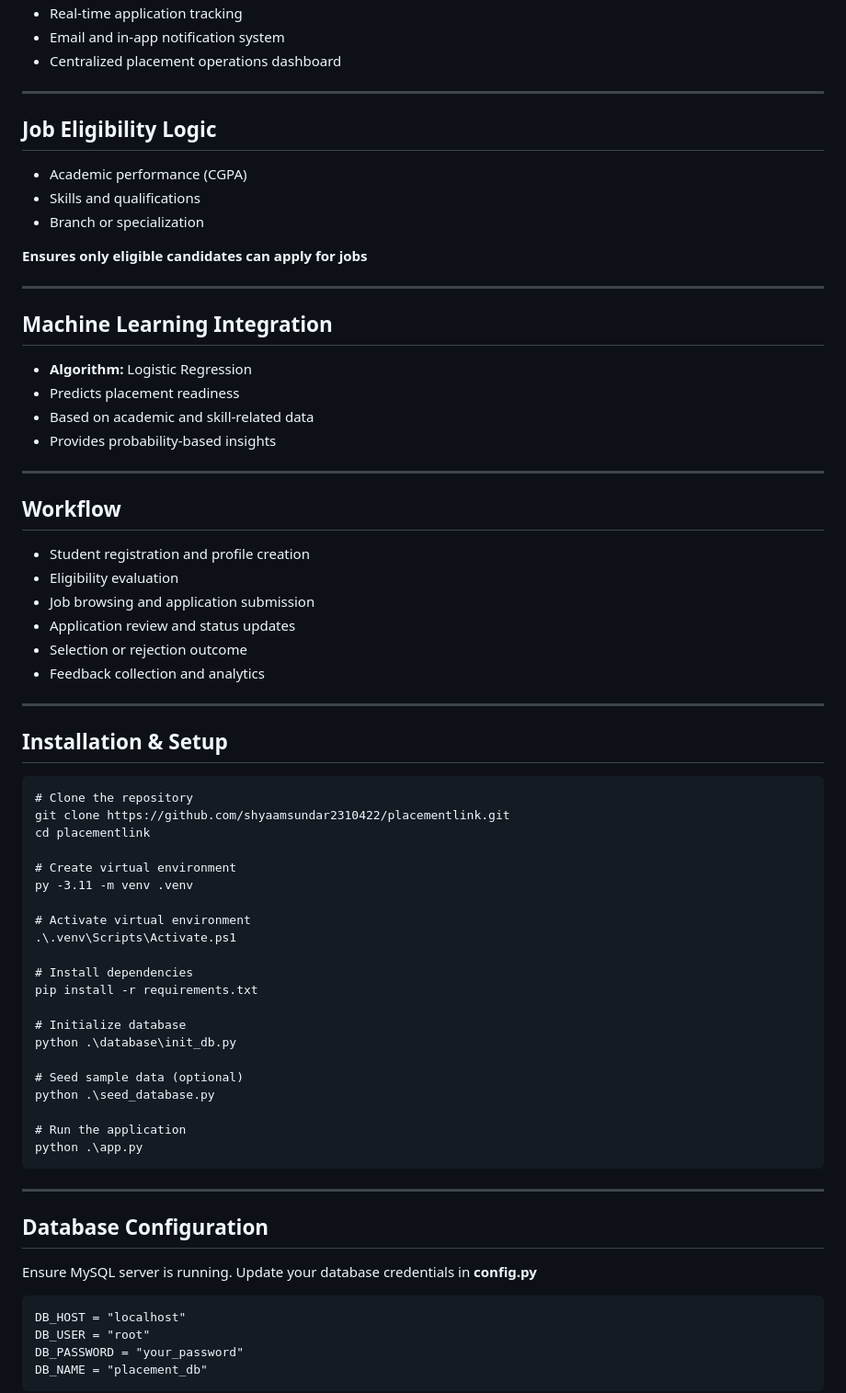
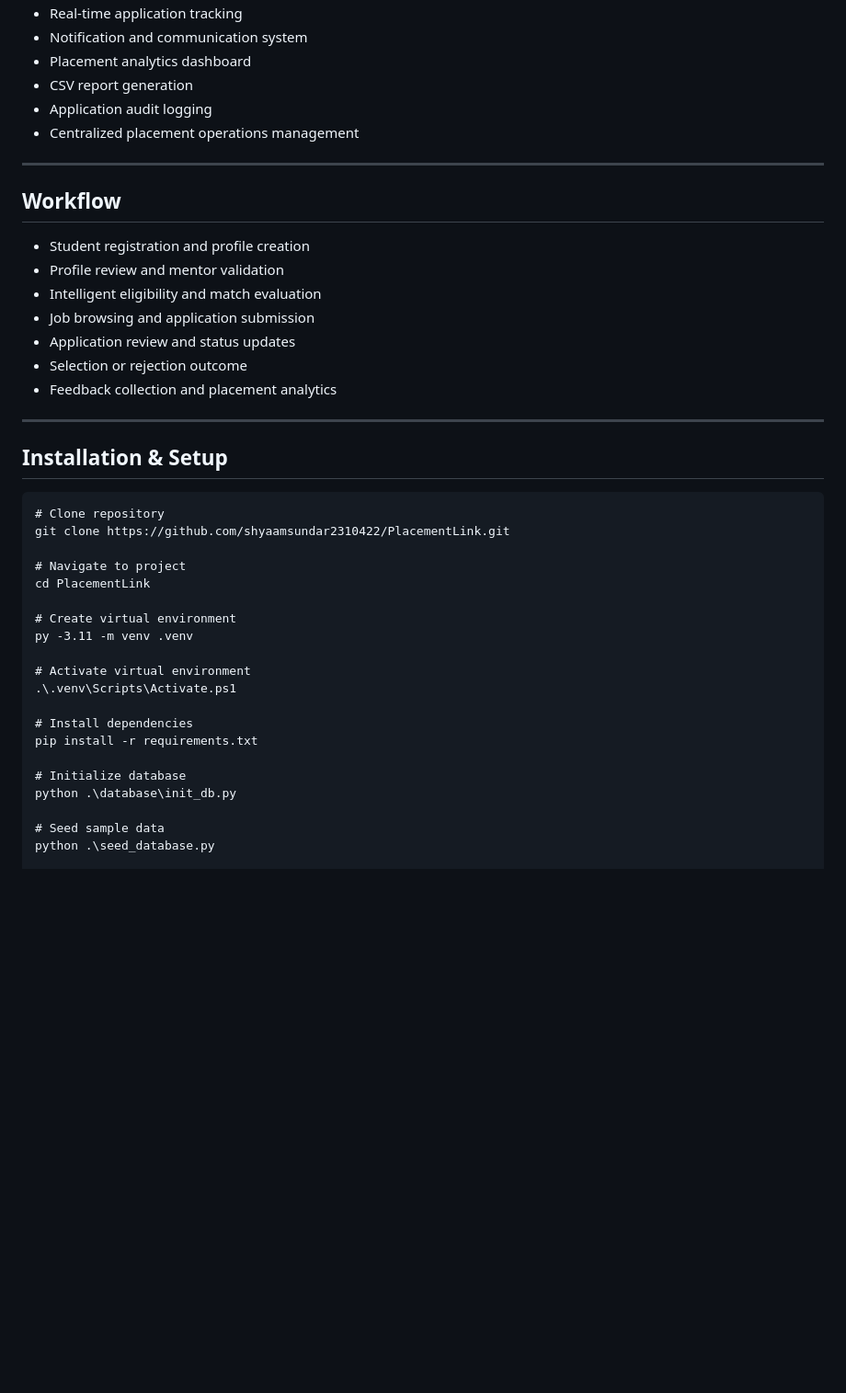
Before and after one commit to shyaamsundar2310422/PlacementLink, a Markdown page: README.md, the part around one of its changes. Shown at 92% size. Rendered like a GitHub page; blank space fills up the shorter version.

```diff
--- a/README.md
+++ b/README.md
@@ -101,29 +174,9 @@ A Flask + MySQL based web application to streamline and automate the college pla
 <li>Real-time application tracking</li>
-<li>Email and in-app notification system</li>
-<li>Centralized placement operations dashboard</li>
-</ul>
-
-<hr>
-
-<h2> Job Eligibility Logic</h2>
-
-<ul>
-<li>Academic performance (CGPA)</li>
-<li>Skills and qualifications</li>
-<li>Branch or specialization</li>
-</ul>
-
-<p><b>Ensures only eligible candidates can apply for jobs</b></p>
-
-<hr>
-
-<h2> Machine Learning Integration</h2>
-
-<ul>
-<li><b>Algorithm:</b> Logistic Regression</li>
-<li>Predicts placement readiness</li>
-<li>Based on academic and skill-related data</li>
-<li>Provides probability-based insights</li>
+<li>Notification and communication system</li>
+<li>Placement analytics dashboard</li>
+<li>CSV report generation</li>
+<li>Application audit logging</li>
+<li>Centralized placement operations management</li>
 </ul>
 
 <hr>
@@ -132,11 +185,12 @@ A Flask + MySQL based web application to streamline and automate the college pla
 
 <ul>
 <li>Student registration and profile creation</li>
-<li>Eligibility evaluation</li>
+<li>Profile review and mentor validation</li>
+<li>Intelligent eligibility and match evaluation</li>
 <li>Job browsing and application submission</li>
 <li>Application review and status updates</li>
 <li>Selection or rejection outcome</li>
-<li>Feedback collection and analytics</li>
+<li>Feedback collection and placement analytics</li>
 </ul>
 
 <hr>
@@ -144,9 +198,11 @@ A Flask + MySQL based web application to streamline and automate the college pla
 <h2> Installation & Setup</h2>
 
 <pre>
-# Clone the repository
-git clone https://github.com/shyaamsundar2310422/placementlink.git
-cd placementlink
+# Clone repository
+git clone https://github.com/shyaamsundar2310422/PlacementLink.git
+
+# Navigate to project
+cd PlacementLink
 
 # Create virtual environment
 py -3.11 -m venv .venv
@@ -160,23 +216,6 @@ pip install -r requirements.txt
 # Initialize database
 python .\database\init_db.py
 
-# Seed sample data (optional)
+# Seed sample data
 python .\seed_database.py
 
-# Run the application
-python .\app.py
-</pre>
-
-<hr>
-
-<h2> Database Configuration</h2>
-
-<p>Ensure MySQL server is running. Update your database credentials in <b>config.py</b></p>
-
-<pre>
-DB_HOST = "localhost"
-DB_USER = "root"
-DB_PASSWORD = "your_password"
-DB_NAME = "placement_db"
-</pre>
-
```
Also changed, not shown: other parts of README.md (+116 -80 lines).
